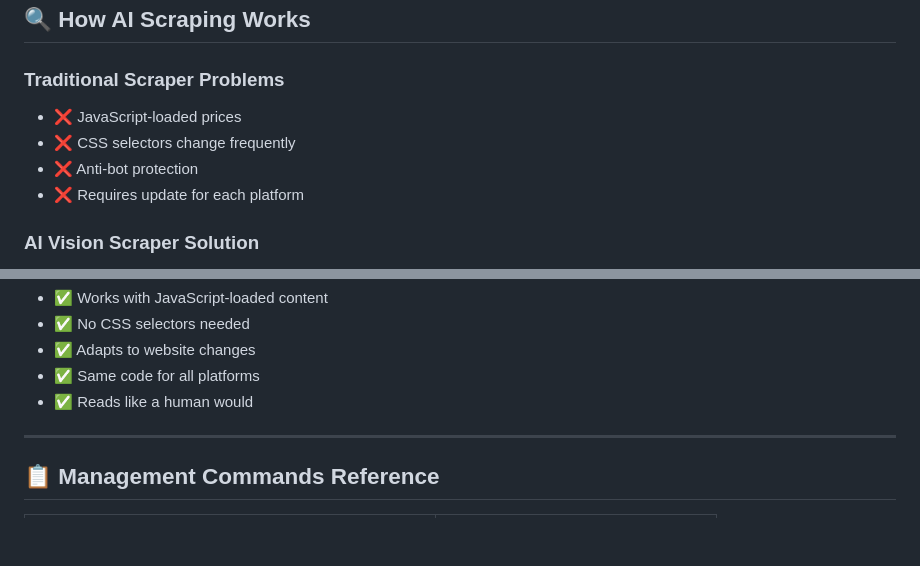
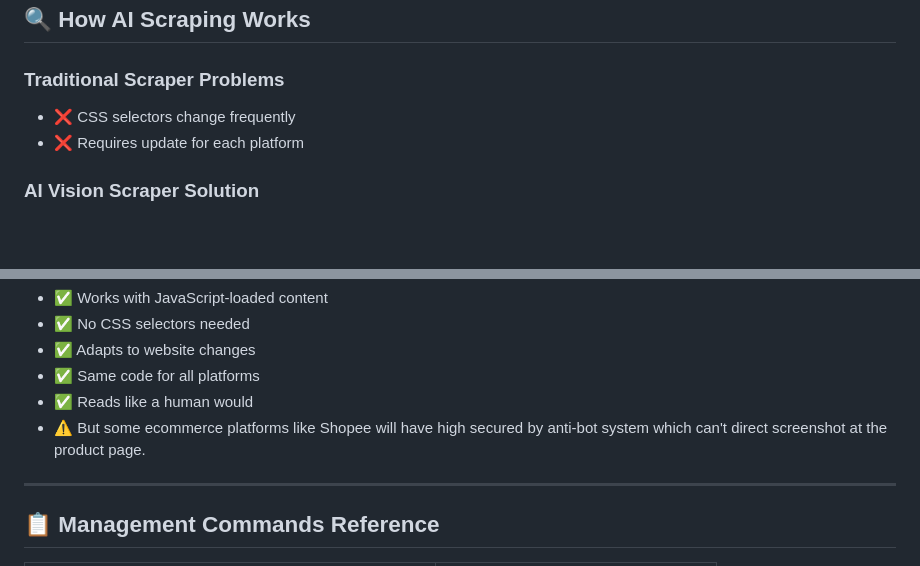
Before and after one commit to SheldonTangZhiCong/e-commerce, a Markdown page: README.md, 2 parts joined by grey strips. Drawn GitHub-style; blank space fills up the shorter version.

```diff
--- a/README.md
+++ b/README.md
@@ -441,9 +441,7 @@ The scraper includes:
 
 ### Traditional Scraper Problems
 
-- ❌ JavaScript-loaded prices
 - ❌ CSS selectors change frequently
-- ❌ Anti-bot protection
 - ❌ Requires update for each platform
 
 ### AI Vision Scraper Solution
@@ -462,6 +460,7 @@ The scraper includes:
 - ✅ Adapts to website changes
 - ✅ Same code for all platforms
 - ✅ Reads like a human would
+- ⚠️ But some ecommerce platforms like Shopee will have high secured by anti-bot system which can't direct screenshot at the product page.
 
 ---
 
```
